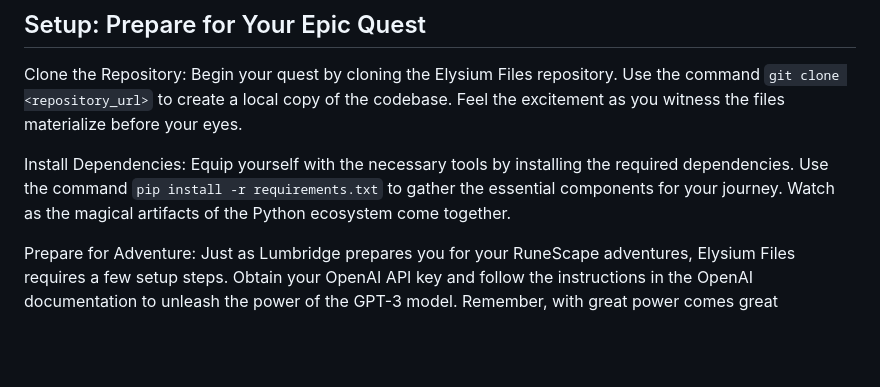
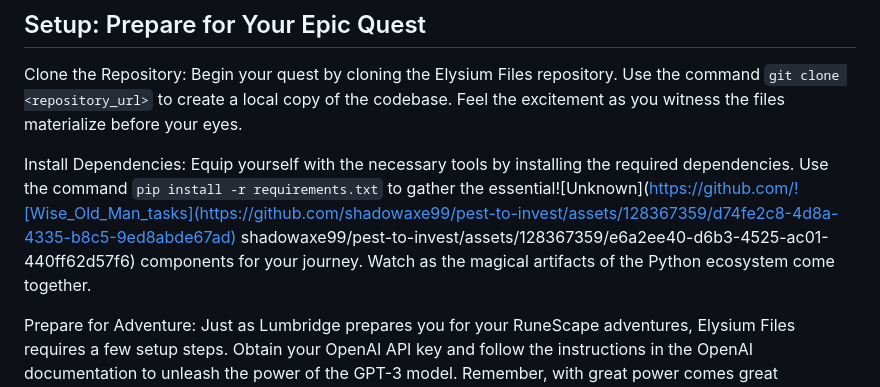
Before and after one commit to shadowaxe99/pest-to-invest, a Markdown page: README.md, the part around one of its changes. Rendered like a GitHub page; blank space fills up the shorter version.

```diff
--- a/README.md
+++ b/README.md
@@ -11,7 +12,9 @@ This is a powerful and versatile program designed to automate the process of sen
 
 Clone the Repository: Begin your quest by cloning the Elysium Files repository. Use the command `git clone <repository_url>` to create a local copy of the codebase. Feel the excitement as you witness the files materialize before your eyes.
 
-Install Dependencies: Equip yourself with the necessary tools by installing the required dependencies. Use the command `pip install -r requirements.txt` to gather the essential components for your journey. Watch as the magical artifacts of the Python ecosystem come together.
+Install Dependencies: Equip yourself with the necessary tools by installing the required dependencies. Use the command `pip install -r requirements.txt` to gather the essential![Unknown](https://github.com/![Wise_Old_Man_tasks](https://github.com/shadowaxe99/pest-to-invest/assets/128367359/d74fe2c8-4d8a-4335-b8c5-9ed8abde67ad)
+shadowaxe99/pest-to-invest/assets/128367359/e6a2ee40-d6b3-4525-ac01-440ff62d57f6)
+ components for your journey. Watch as the magical artifacts of the Python ecosystem come together.
 
 Prepare for Adventure: Just as Lumbridge prepares you for your RuneScape adventures, Elysium Files requires a few setup steps. Obtain your OpenAI API key and follow the instructions in the OpenAI documentation to unleash the power of the GPT-3 model. Remember, with great power comes great responsibility.
 
```
Also changed, not shown: other parts of README.md (+3 -1 lines).
